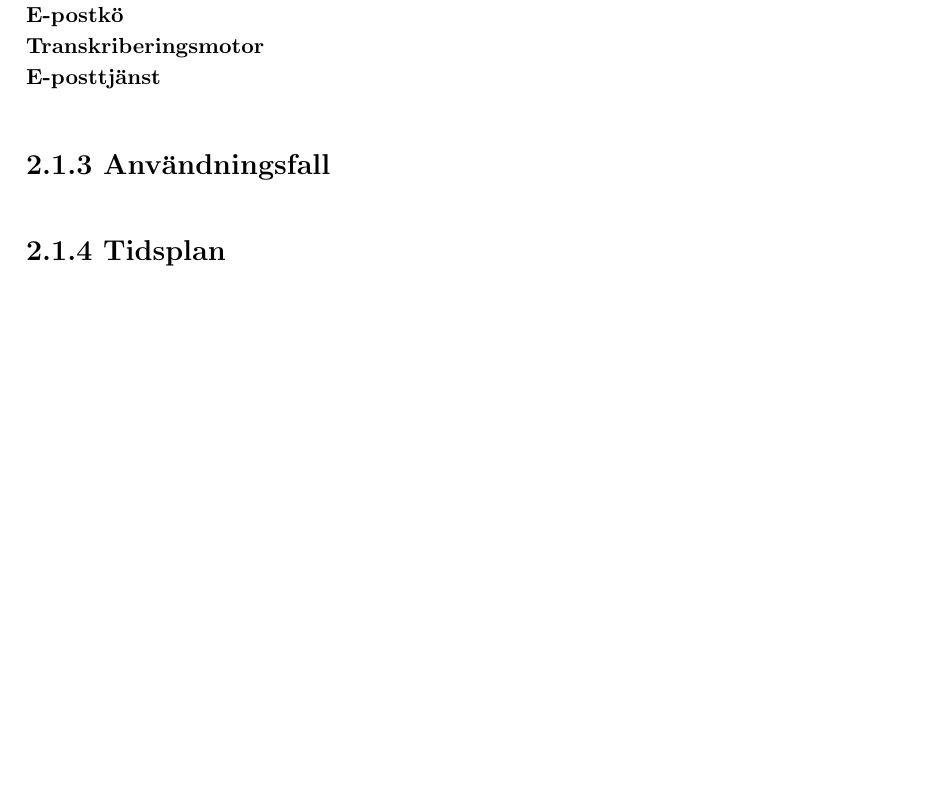
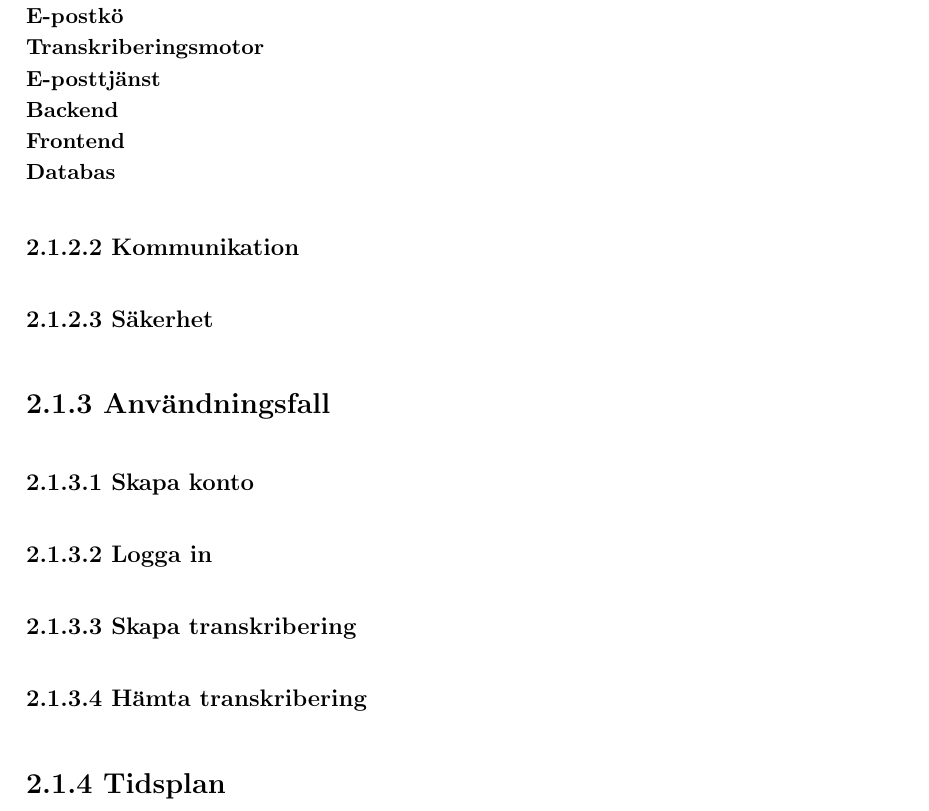
Before and after one commit to seffradev/youtube-transcription-service, a LaTeX document (docs/main.tex, which reads docs/chapters/result.tex): part of page 6 of 10 before the commit and part of page 7 of 11 after it, cut so that both start at the same text, the shorter picture padded with empty space. Compiled offline with pdfLaTeX.

Commit message:
docs(result): add more headings

```diff
--- a/docs/chapters/result.tex
+++ b/docs/chapters/result.tex
@@ -21,6 +21,24 @@ transkribering genom att mata in samma URL.
 
 \paragraph{E-posttjänst}
 
+\paragraph{Backend}
+
+\paragraph{Frontend}
+
+\paragraph{Databas}
+
+\subsubsection{Kommunikation}
+
+\subsubsection{Säkerhet}
+
 \subsection{Användningsfall}
 
+\subsubsection{Skapa konto}
+
+\subsubsection{Logga in}
+
+\subsubsection{Skapa transkribering}
+
+\subsubsection{Hämta transkribering}
+
 \subsection{Tidsplan}
```
